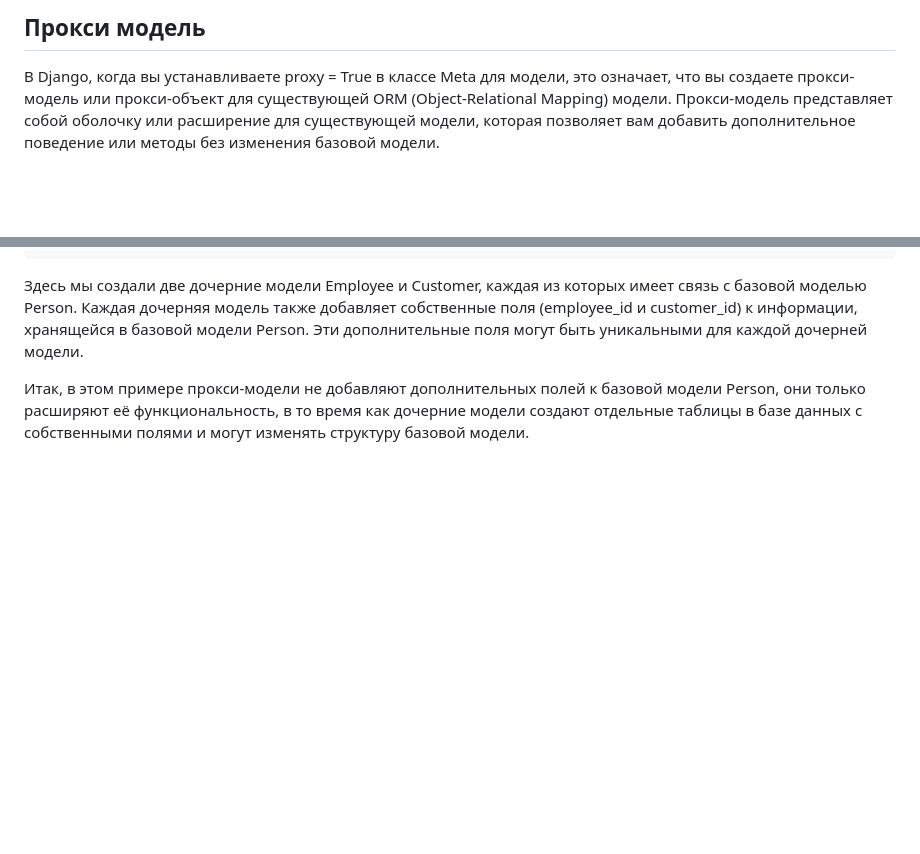
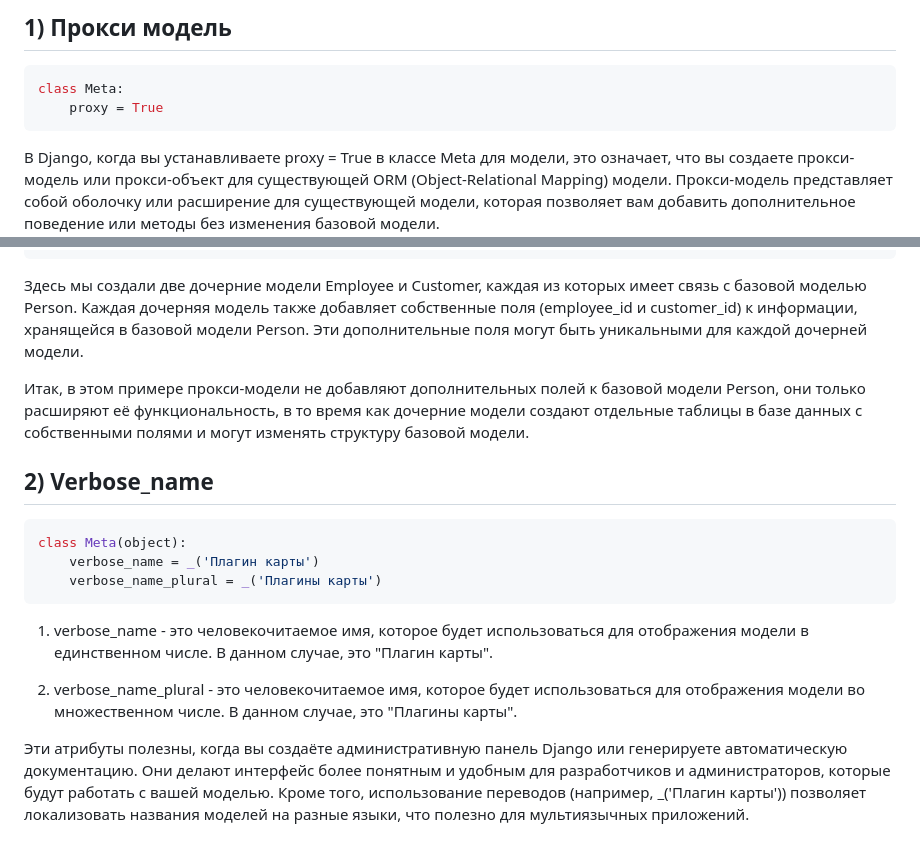
Before and after one commit to sugrobovp/theory, a Markdown page: django/model_meta.md, 2 parts joined by grey strips. GitHub-like rendering; blank space fills up the shorter version.

Commit message:
Add verbose_name to model_meta.md

````diff
--- a/django/proxy_model.md
+++ b/django/model_meta.md
@@ -1,4 +1,10 @@
-## Прокси модель
+
+
+##  1) Прокси модель
+```python
+class Meta:
+    proxy = True
+```
 В Django, когда вы устанавливаете proxy = True в классе Meta для модели, это означает, что вы создаете прокси-модель или прокси-объект для существующей ORM (Object-Relational Mapping) модели. Прокси-модель представляет собой оболочку или расширение для существующей модели, которая позволяет вам добавить дополнительное поведение или методы без изменения базовой модели.
 
 Это полезно, например, когда у вас есть существующая модель, и вы хотите добавить или изменить функциональность, но не хотите создавать новую базовую модель или менять существующую. Прокси-модели часто используются для добавления вычисляемых полей, переопределения методов save, delete или других действий, которые требуют кастомной логики, без изменения исходной модели.
@@ -45,3 +51,16 @@ class Customer(models.Model):
 Здесь мы создали две дочерние модели Employee и Customer, каждая из которых имеет связь с базовой моделью Person. Каждая дочерняя модель также добавляет собственные поля (employee_id и customer_id) к информации, хранящейся в базовой модели Person. Эти дополнительные поля могут быть уникальными для каждой дочерней модели.
 
 Итак, в этом примере прокси-модели не добавляют дополнительных полей к базовой модели Person, они только расширяют её функциональность, в то время как дочерние модели создают отдельные таблицы в базе данных с собственными полями и могут изменять структуру базовой модели.
+
+## 2) Verbose_name
+
+```python
+class Meta(object):
+    verbose_name = _('Плагин карты')
+    verbose_name_plural = _('Плагины карты')
+```
+1) verbose_name - это человекочитаемое имя, которое будет использоваться для отображения модели в единственном числе. В данном случае, это "Плагин карты".
+
+2) verbose_name_plural - это человекочитаемое имя, которое будет использоваться для отображения модели во множественном числе. В данном случае, это "Плагины карты".
+
+Эти атрибуты полезны, когда вы создаёте административную панель Django или генерируете автоматическую документацию. Они делают интерфейс более понятным и удобным для разработчиков и администраторов, которые будут работать с вашей моделью. Кроме того, использование переводов (например, _('Плагин карты')) позволяет локализовать названия моделей на разные языки, что полезно для мультиязычных приложений.
````
